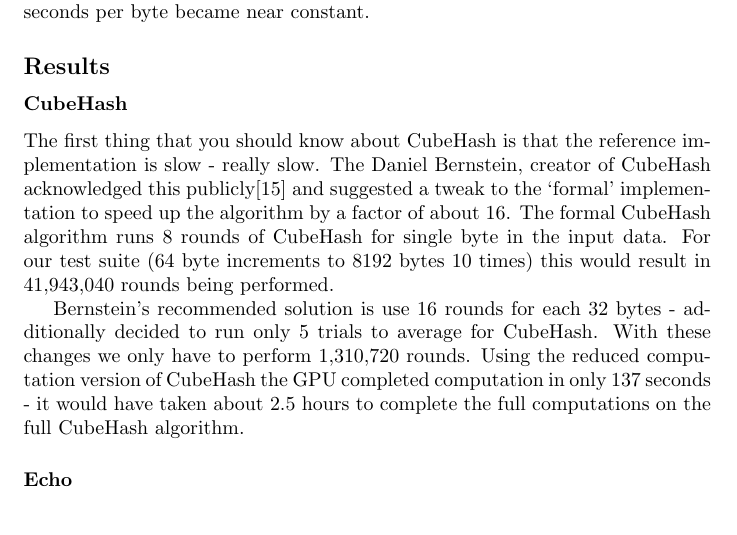
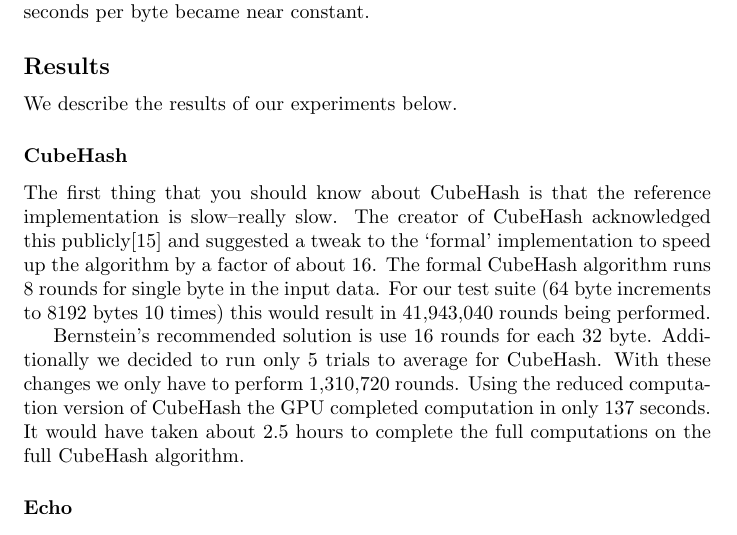
Before and after one commit to dxoigmn/ENGS116Proj, a LaTeX paper (doc/ProjectWriteup.tex, which reads doc/Evaluation.tex): part of page 7 of 14, cut so that both start at the same text. Compiled offline with pdfLaTeX.

Commit message:
Update evaluation.

```diff
--- a/doc/Evaluation.tex
+++ b/doc/Evaluation.tex
@@ -9,6 +9,8 @@ The 10 runs were then averaged to find the runtime of the algorithm on the GPUs
 We chose the 8,192 byte size because preliminary testing showed that it was a sufficient data size that algorithm setup overhead could be ignored and the actual runtime of the algorithm in terms of seconds per byte became near constant.
 
 \subsection*{Results}
+
+We describe the results of our experiments below.
 
 \begin{figure}[p]
 \includegraphics[width=\textwidth]{../data/sha3_times_ati.pdf}
@@ -36,13 +38,15 @@ We chose the 8,192 byte size because preliminary testing showed that it was a su
 \end{figure}
 
 \subsubsection*{CubeHash}
-The first thing that you should know about CubeHash is that the reference implementation is  slow - really slow.
-The Daniel Bernstein, creator of CubeHash acknowledged this publicly\cite{Bernstein} and suggested a tweak to the `formal' implementation to speed up the algorithm by a factor of about 16.
-The formal CubeHash algorithm runs 8 rounds of CubeHash for single byte in the input data. For our test suite (64 byte increments to 8192 bytes 10 times) this would result in 41,943,040 rounds being performed.
+The first thing that you should know about CubeHash is that the reference implementation is  slow--really slow.
+The creator of CubeHash acknowledged this publicly\cite{Bernstein} and suggested a tweak to the `formal' implementation to speed up the algorithm by a factor of about 16.
+The formal CubeHash algorithm runs 8 rounds for single byte in the input data. For our test suite (64 byte increments to 8192 bytes 10 times) this would result in 41,943,040 rounds being performed.
 
-Bernstein's recommended solution is use 16 rounds for each 32 bytes - additionally decided to run only 5 trials to average for CubeHash.
+Bernstein's recommended solution is use 16 rounds for each 32 byte.
+Additionally we decided to run only 5 trials to average for CubeHash.
 With these changes we only have to perform 1,310,720 rounds.
-Using the reduced computation version of CubeHash the GPU completed computation in only 137 seconds - it would have taken about 2.5 hours to complete the full computations on the full CubeHash algorithm.
+Using the reduced computation version of CubeHash the GPU completed computation in only 137 seconds.
+It would have taken about 2.5 hours to complete the full computations on the full CubeHash algorithm.
 
 \subsubsection*{Echo}
 Echo was the only algorithm which showed that it could run faster on a GPU than the baseline CPU.  In the test with the ATI graphics card, Echo performed about ten times better on the GPU than the CPU.
```
